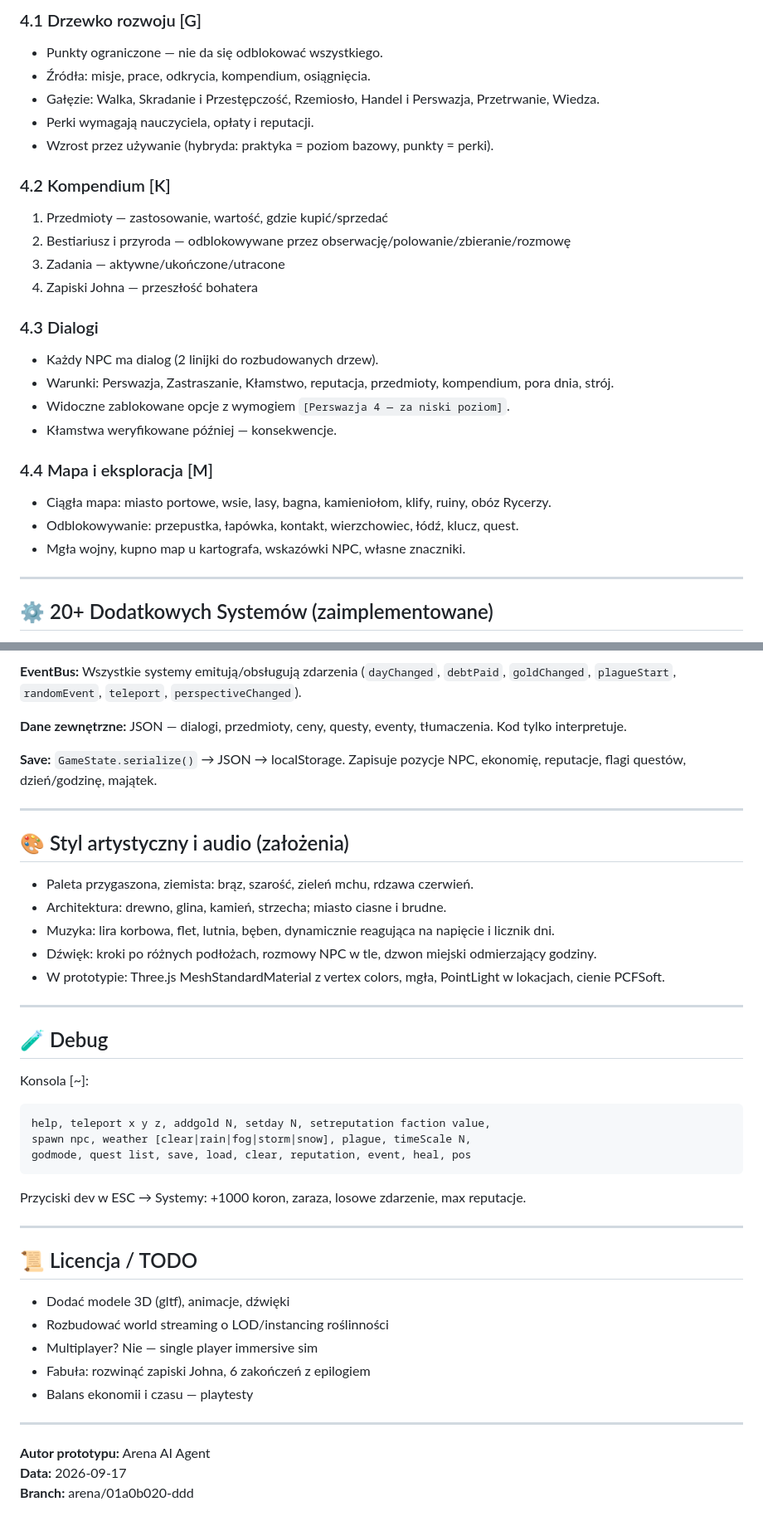
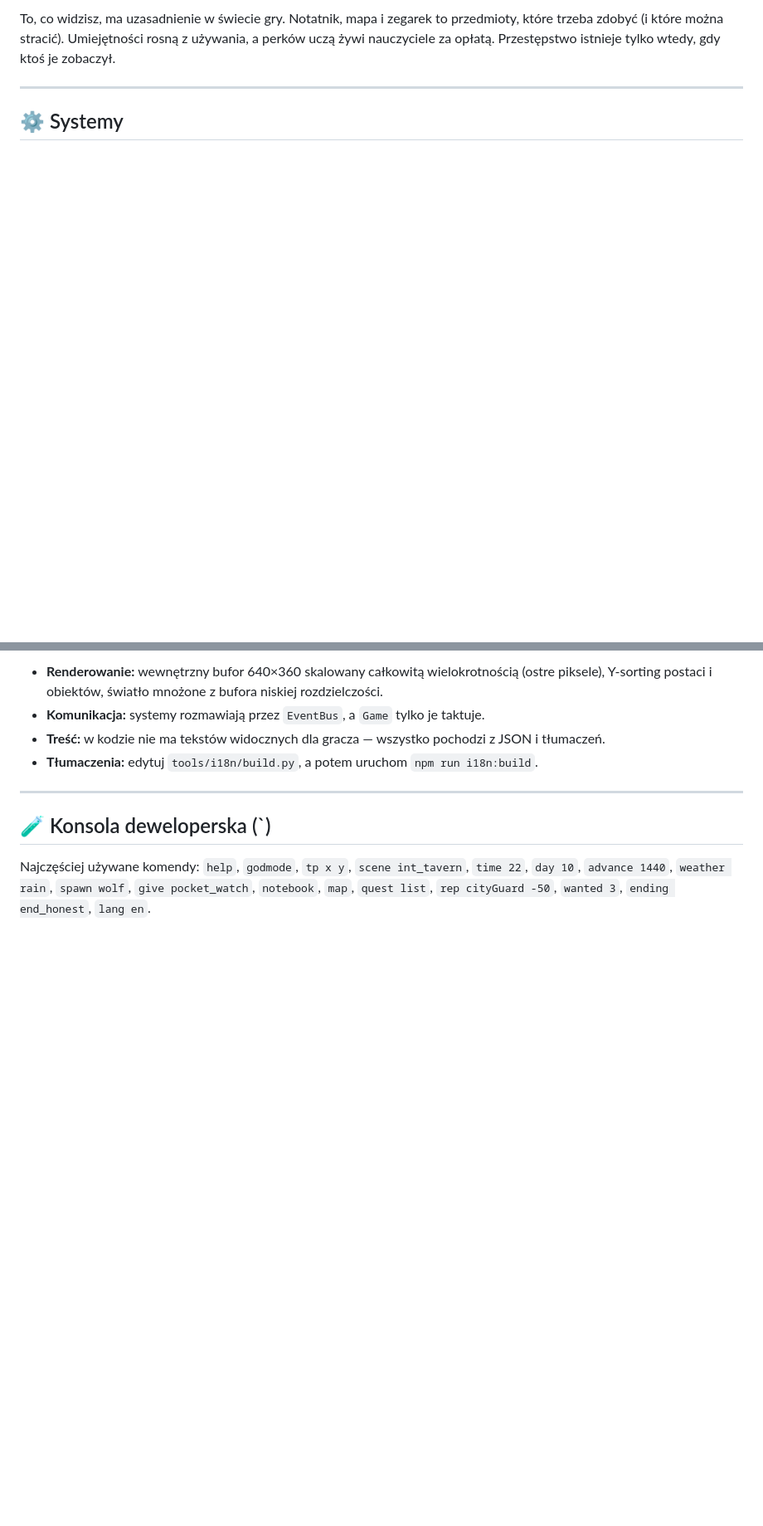
Before and after one commit to Nyx3n22/ddd, a Markdown page: README.md, 2 parts joined by grey strips. Shown at 83% size. Drawn GitHub-style; blank space fills up the shorter version.

````diff
--- a/README.md
+++ b/README.md
@@ -66,29 +53,7 @@ Wszystkie klawisze w pełni remapowalne w ESC → Ustawienia.
 
-### 4.1 Drzewko rozwoju [G]
-- Punkty ograniczone — nie da się odblokować wszystkiego.
-- Źródła: misje, prace, odkrycia, kompendium, osiągnięcia.
-- Gałęzie: Walka, Skradanie i Przestępczość, Rzemiosło, Handel i Perswazja, Przetrwanie, Wiedza.
-- Perki wymagają nauczyciela, opłaty i reputacji.
-- Wzrost przez używanie (hybryda: praktyka = poziom bazowy, punkty = perki).
-
-### 4.2 Kompendium [K]
-1. Przedmioty — zastosowanie, wartość, gdzie kupić/sprzedać
-2. Bestiariusz i przyroda — odblokowywane przez obserwację/polowanie/zbieranie/rozmowę
-3. Zadania — aktywne/ukończone/utracone
-4. Zapiski Johna — przeszłość bohatera
-
-### 4.3 Dialogi
-- Każdy NPC ma dialog (2 linijki do rozbudowanych drzew).
-- Warunki: Perswazja, Zastraszanie, Kłamstwo, reputacja, przedmioty, kompendium, pora dnia, strój.
-- Widoczne zablokowane opcje z wymogiem `[Perswazja 4 — za niski poziom]`.
-- Kłamstwa weryfikowane później — konsekwencje.
-
-### 4.4 Mapa i eksploracja [M]
-- Ciągła mapa: miasto portowe, wsie, lasy, bagna, kamieniołom, klify, ruiny, obóz Rycerzy.
-- Odblokowywanie: przepustka, łapówka, kontakt, wierzchowiec, łódź, klucz, quest.
-- Mgła wojny, kupno map u kartografa, wskazówki NPC, własne znaczniki.
+To, co widzisz, ma uzasadnienie w świecie gry. Notatnik, mapa i zegarek to przedmioty, które trzeba zdobyć (i które można stracić). Umiejętności rosną z używania, a perków uczą żywi nauczyciele za opłatą. Przestępstwo istnieje tylko wtedy, gdy ktoś je zobaczył.
 
 ---
 
-## ⚙️ 20+ Dodatkowych Systemów (zaimplementowane)
+## ⚙️ Systemy
 
@@ -150,46 +96,12 @@ src/
 ```
 
-**EventBus:** Wszystkie systemy emitują/obsługują zdarzenia (`dayChanged`, `debtPaid`, `goldChanged`, `plagueStart`, `randomEvent`, `teleport`, `perspectiveChanged`).
-
-**Dane zewnętrzne:** JSON — dialogi, przedmioty, ceny, questy, eventy, tłumaczenia. Kod tylko interpretuje.
-
-**Save:** `GameState.serialize()` → JSON → localStorage. Zapisuje pozycje NPC, ekonomię, reputacje, flagi questów, dzień/godzinę, majątek.
+- **Renderowanie:** wewnętrzny bufor 640×360 skalowany całkowitą wielokrotnością (ostre piksele), Y-sorting postaci i obiektów, światło mnożone z bufora niskiej rozdzielczości.
+- **Komunikacja:** systemy rozmawiają przez `EventBus`, a `Game` tylko je taktuje.
+- **Treść:** w kodzie nie ma tekstów widocznych dla gracza — wszystko pochodzi z JSON i tłumaczeń.
+- **Tłumaczenia:** edytuj `tools/i18n/build.py`, a potem uruchom `npm run i18n:build`.
 
 ---
 
-## 🎨 Styl artystyczny i audio (założenia)
+## 🧪 Konsola deweloperska (`)
 
-- Paleta przygaszona, ziemista: brąz, szarość, zieleń mchu, rdzawa czerwień.
-- Architektura: drewno, glina, kamień, strzecha; miasto ciasne i brudne.
-- Muzyka: lira korbowa, flet, lutnia, bęben, dynamicznie reagująca na napięcie i licznik dni.
-- Dźwięk: kroki po różnych podłożach, rozmowy NPC w tle, dzwon miejski odmierzający godziny.
-- W prototypie: Three.js MeshStandardMaterial z vertex colors, mgła, PointLight w lokacjach, cienie PCFSoft.
-
----
-
-## 🧪 Debug
-
-Konsola [~]:
-```
-help, teleport x y z, addgold N, setday N, setreputation faction value,
-spawn npc, weather [clear|rain|fog|storm|snow], plague, timeScale N,
-godmode, quest list, save, load, clear, reputation, event, heal, pos
-```
-
-Przyciski dev w ESC → Systemy: +1000 koron, zaraza, losowe zdarzenie, max reputacje.
-
----
-
-## 📜 Licencja / TODO
-
-- Dodać modele 3D (gltf), animacje, dźwięki
-- Rozbudować world streaming o LOD/instancing roślinności
-- Multiplayer? Nie — single player immersive sim
-- Fabuła: rozwinąć zapiski Johna, 6 zakończeń z epilogiem
-- Balans ekonomii i czasu — playtesty
-
----
-
-**Autor prototypu:** Arena AI Agent
-**Data:** 2026-09-17
-**Branch:** arena/01a0b020-ddd
+Najczęściej używane komendy: `help`, `godmode`, `tp x y`, `scene int_tavern`, `time 22`, `day 10`, `advance 1440`, `weather rain`, `spawn wolf`, `give pocket_watch`, `notebook`, `map`, `quest list`, `rep cityGuard -50`, `wanted 3`, `ending end_honest`, `lang en`.
````
Also changed, not shown: other parts of README.md (+61 -93 lines).
